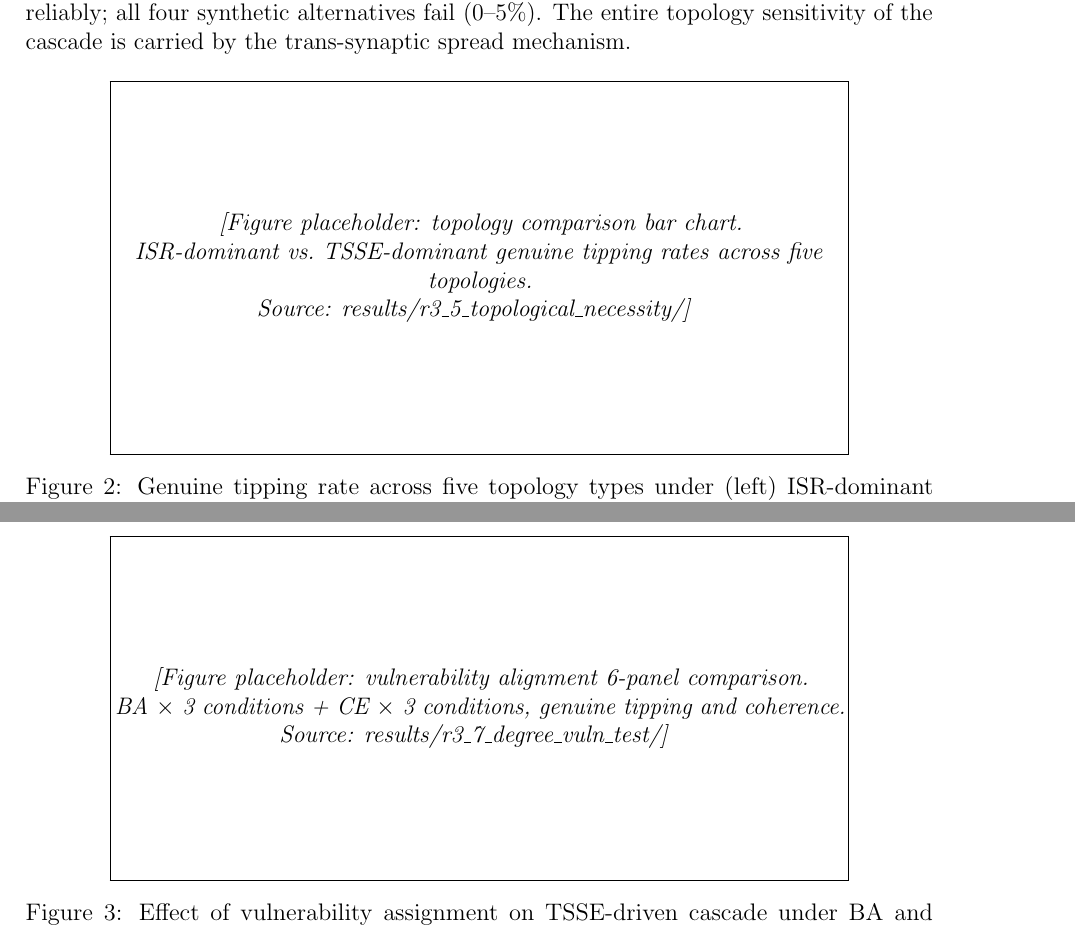
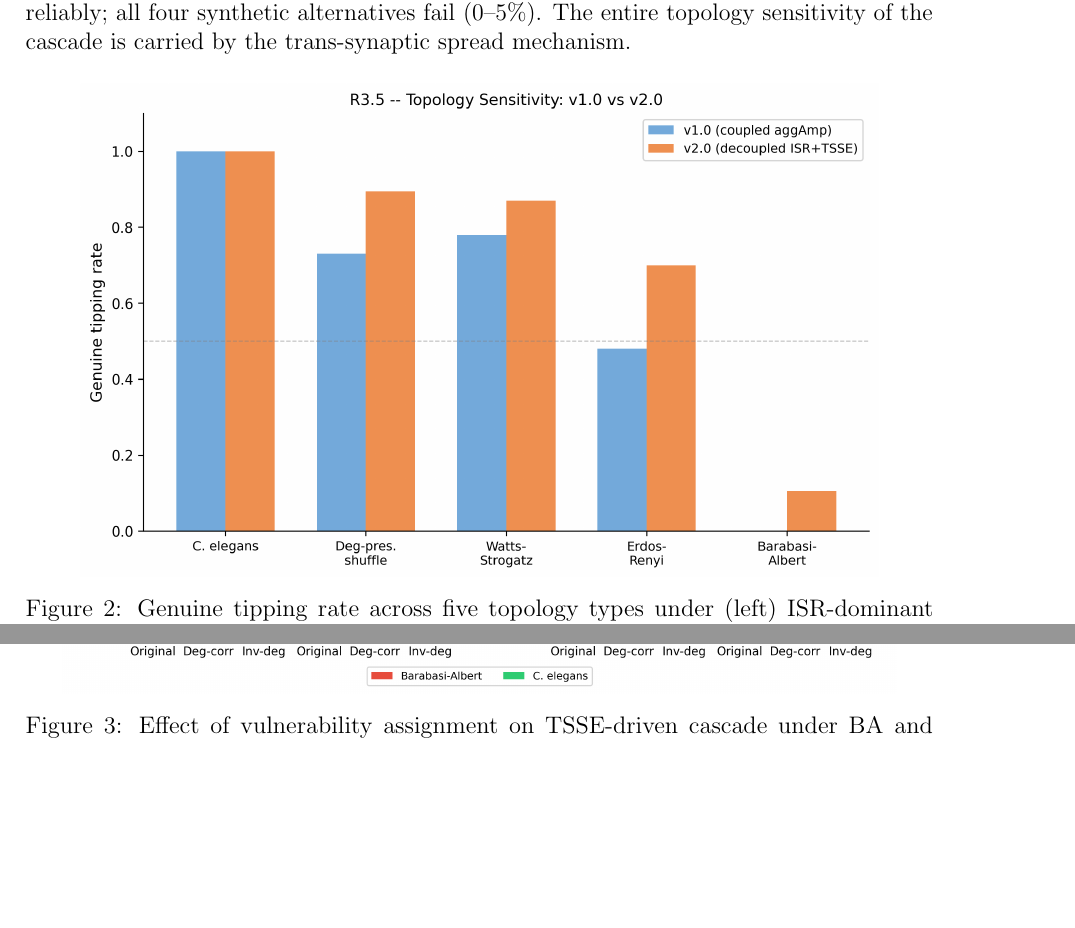
Before and after one commit to MaryamRezaeeNl/als-connectome, a LaTeX paper (manuscript/main_v2.tex): two parts of pages 10 and 12 of 20 before the commit and two parts of pages 11 and 12 of 21 after it, joined at a grey line, cut so that both start at the same text, the shorter picture padded with empty space. Compiled offline with pdfLaTeX.

Commit message:
Add generated R3 figures to paper v2
Generate three figures that had no output PNGs from phase scripts:
- r3_1_heatmap.png: ISR x TSSE 5x5 genuine tipping rate heatmap
- r3_5_topology.png: topology sensitivity bar chart v1.0 vs v2.0
- r3_7_alignment.png: vulnerability-hub alignment 6-condition dual panel

All three fbox placeholders in main_v2.tex replaced with includegraphics.
PDF recompiled: 21 pages, 928 KB (0 errors). All placeholders resolved.

Co-Authored-By: Claude Sonnet 4.6 <noreply@anthropic.com>

```diff
--- a/manuscript/main_v2.tex
+++ b/manuscript/main_v2.tex
@@ -476,13 +471,7 @@ of the cascade is carried by the trans-synaptic spread mechanism.
 
 \begin{figure}[H]
 \centering
-\fbox{\parbox{0.80\textwidth}{%
-  \centering\vspace{2.2cm}
-  \textit{[Figure placeholder: topology comparison bar chart.}\\
-  \textit{ISR-dominant vs.\ TSSE-dominant genuine tipping rates across five topologies.}\\
-  \textit{Source: results/r3\_5\_topological\_necessity/]}
-  \vspace{2.2cm}%
-}}
+\includegraphics[width=0.88\textwidth]{figures/r3_5_topology.png}
 \caption{Genuine tipping rate across five topology types under (left) ISR-dominant and
 (right) TSSE-dominant conditions. ISR-dominant achieves 100\% on all topologies; TSSE-dominant
 achieves 100\% only on the biological connectome.}
@@ -545,13 +534,7 @@ misalignment, not hub architecture per se.}
 
 \begin{figure}[H]
 \centering
-\fbox{\parbox{0.80\textwidth}{%
-  \centering\vspace{2.2cm}
-  \textit{[Figure placeholder: vulnerability alignment 6-panel comparison.}\\
-  \textit{BA $\times$ 3 conditions + CE $\times$ 3 conditions, genuine tipping and coherence.}\\
-  \textit{Source: results/r3\_7\_degree\_vuln\_test/]}
-  \vspace{2.2cm}%
-}}
+\includegraphics[width=0.92\textwidth]{figures/r3_7_alignment.png}
 \caption{Effect of vulnerability assignment on TSSE-driven cascade under BA and
 \textit{C.~elegans} topologies. Degree-correlated assignment (B) rescues BA from 0\% to
 80\%; the same assignment destroys \textit{C.~elegans} (100\% $\to$ 0\%). The symmetric
```
Also changed, not shown: manuscript/figures/r3_1_heatmap.png (added), manuscript/figures/r3_5_topology.png (added), manuscript/figures/r3_7_alignment.png (added), manuscript/main_v2.tex (7 more changed lines).
